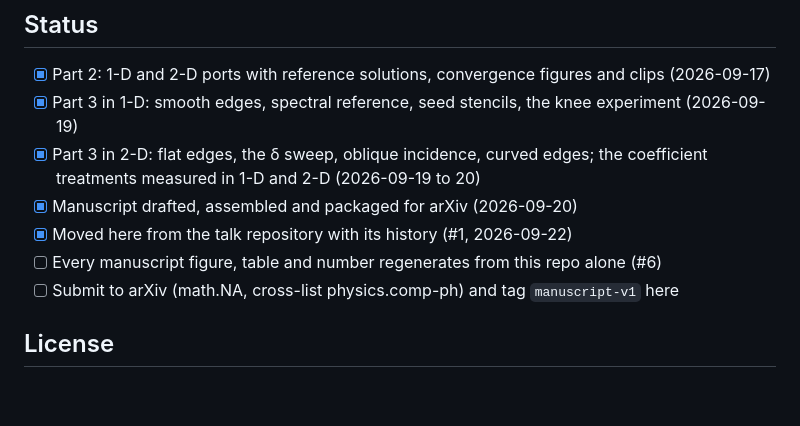
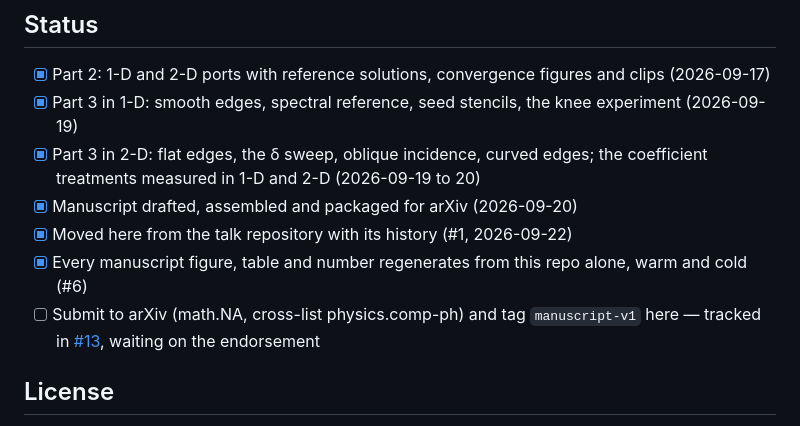
Before and after one commit to bradleypmartin/rbf-hyperbolic-interfaces-2026, a Markdown page: README.md, the part around one of its changes. Rendered like a GitHub page; blank space fills up the shorter version.

```diff
--- a/README.md
+++ b/README.md
@@ -208,10 +208,12 @@ lists what was ported and what was not.
       (2026-09-19 to 20)
 - [x] Manuscript drafted, assembled and packaged for arXiv (2026-09-20)
 - [x] Moved here from the talk repository with its history (#1, 2026-09-22)
-- [ ] Every manuscript figure, table and number regenerates from this repo
-      alone (#6)
+- [x] Every manuscript figure, table and number regenerates from this repo
+      alone, warm and cold (#6)
 - [ ] Submit to arXiv (math.NA, cross-list physics.comp-ph) and tag
-      `manuscript-v1` here
+      `manuscript-v1` here — tracked in
+      [#13](https://github.com/bradleypmartin/rbf-hyperbolic-interfaces-2026/issues/13),
+      waiting on the endorsement
 
 ## License
 
```
Also changed, not shown: other parts of README.md (+1 -1 lines), CLAUDE.md (+5 -5 lines), paper/README.md (+6 -0 lines).
